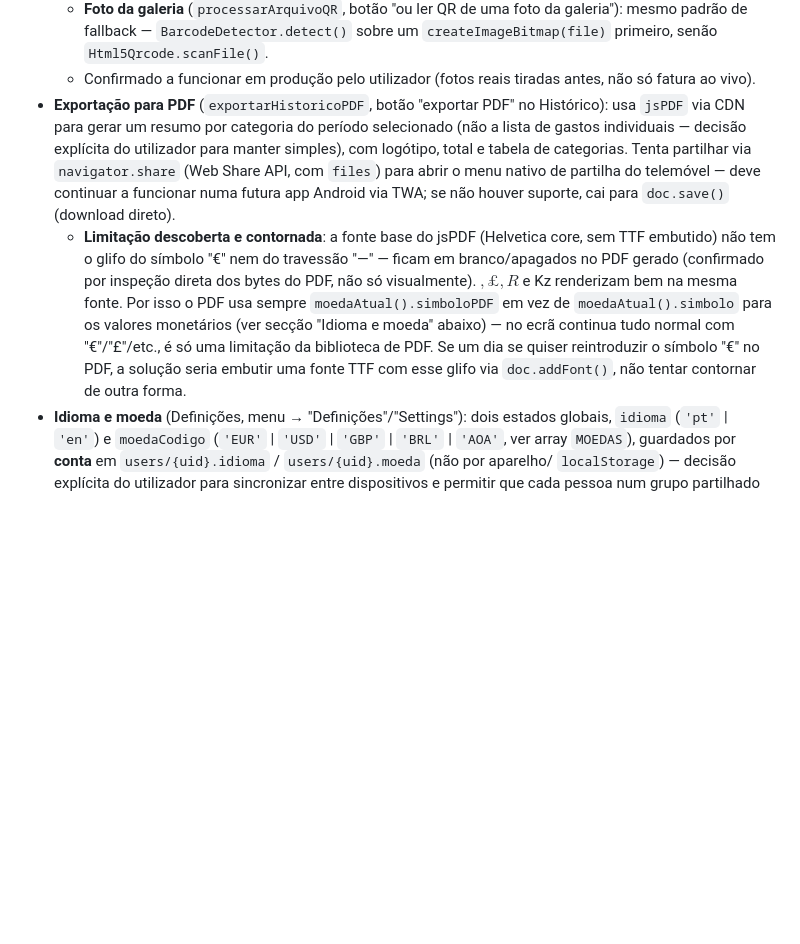
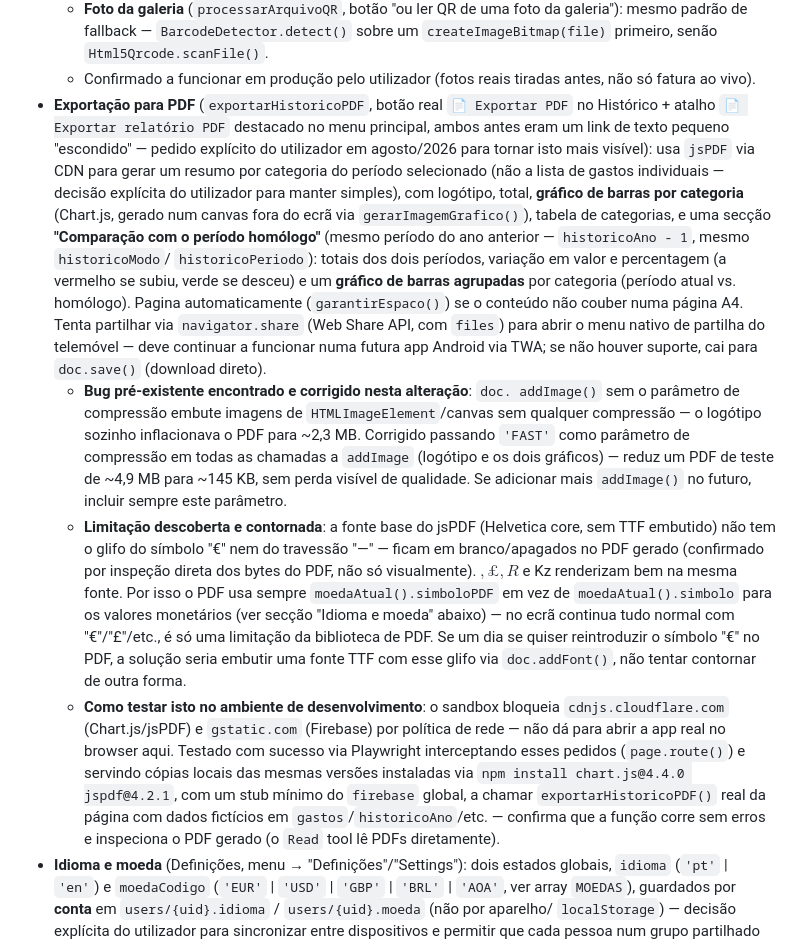
Before and after one commit to ricardotdi/gastos-prototipo, a Markdown page: CLAUDE.md, the part around the change. Rendered like a GitHub page; blank space fills up the shorter version.

Commit message:
Documenta destaque visual da exportação PDF, gráficos e comparação homóloga, e correção do bug de compressão de imagens no PDF

```diff
--- a/CLAUDE.md
+++ b/CLAUDE.md
@@ -139,14 +139,32 @@ poupar tempo de configuração.
     `createImageBitmap(file)` primeiro, senão `Html5Qrcode.scanFile()`.
   - Confirmado a funcionar em produção pelo utilizador (fotos reais tiradas
     antes, não só fatura ao vivo).
-- **Exportação para PDF** (`exportarHistoricoPDF`, botão "exportar PDF" no
-  Histórico): usa `jsPDF` via CDN para gerar um resumo por categoria do
-  período selecionado (não a lista de gastos individuais — decisão explícita
-  do utilizador para manter simples), com logótipo, total e tabela de
-  categorias. Tenta partilhar via `navigator.share` (Web Share API, com
-  `files`) para abrir o menu nativo de partilha do telemóvel — deve continuar
-  a funcionar numa futura app Android via TWA; se não houver suporte, cai
-  para `doc.save()` (download direto).
+- **Exportação para PDF** (`exportarHistoricoPDF`, botão real `📄 Exportar
+  PDF` no Histórico + atalho `📄 Exportar relatório PDF` destacado no menu
+  principal, ambos antes eram um link de texto pequeno "escondido" — pedido
+  explícito do utilizador em agosto/2026 para tornar isto mais visível): usa
+  `jsPDF` via CDN para gerar um resumo por categoria do período selecionado
+  (não a lista de gastos individuais — decisão explícita do utilizador para
+  manter simples), com logótipo, total, **gráfico de barras por categoria**
+  (Chart.js, gerado num canvas fora do ecrã via `gerarImagemGrafico()`),
+  tabela de categorias, e uma secção **"Comparação com o período homólogo"**
+  (mesmo período do ano anterior — `historicoAno - 1`, mesmo `historicoModo`/
+  `historicoPeriodo`): totais dos dois períodos, variação em valor e
+  percentagem (a vermelho se subiu, verde se desceu) e um **gráfico de barras
+  agrupadas** por categoria (período atual vs. homólogo). Pagina
+  automaticamente (`garantirEspaco()`) se o conteúdo não couber numa página
+  A4. Tenta partilhar via `navigator.share` (Web Share API, com `files`) para
+  abrir o menu nativo de partilha do telemóvel — deve continuar a funcionar
+  numa futura app Android via TWA; se não houver suporte, cai para
+  `doc.save()` (download direto).
+  - **Bug pré-existente encontrado e corrigido nesta alteração**: `doc.
+    addImage()` sem o parâmetro de compressão embute imagens de
+    `HTMLImageElement`/canvas sem qualquer compressão — o logótipo sozinho
+    inflacionava o PDF para ~2,3 MB. Corrigido passando `'FAST'` como
+    parâmetro de compressão em todas as chamadas a `addImage` (logótipo e os
+    dois gráficos) — reduz um PDF de teste de ~4,9 MB para ~145 KB, sem perda
+    visível de qualidade. Se adicionar mais `addImage()` no futuro, incluir
+    sempre este parâmetro.
   - **Limitação descoberta e contornada**: a fonte base do jsPDF (Helvetica
     core, sem TTF embutido) não tem o glifo do símbolo "€" nem do travessão
     "—" — ficam em branco/apagados no PDF gerado (confirmado por inspeção
@@ -157,6 +175,15 @@ poupar tempo de configuração.
     é só uma limitação da biblioteca de PDF. Se um dia se quiser reintroduzir
     o símbolo "€" no PDF, a solução seria embutir uma fonte TTF com esse
     glifo via `doc.addFont()`, não tentar contornar de outra forma.
+  - **Como testar isto no ambiente de desenvolvimento**: o sandbox bloqueia
+    `cdnjs.cloudflare.com` (Chart.js/jsPDF) e `gstatic.com` (Firebase) por
+    política de rede — não dá para abrir a app real no browser aqui. Testado
+    com sucesso via Playwright interceptando esses pedidos (`page.route()`)
+    e servindo cópias locais das mesmas versões instaladas via `npm install
+    chart.js@4.4.0 jspdf@4.2.1`, com um stub mínimo do `firebase` global, a
+    chamar `exportarHistoricoPDF()` real da página com dados fictícios em
+    `gastos`/`historicoAno`/etc. — confirma que a função corre sem erros e
+    inspeciona o PDF gerado (o `Read` tool lê PDFs diretamente).
 - **Idioma e moeda** (Definições, menu → "Definições"/"Settings"): dois
   estados globais, `idioma` (`'pt'` | `'en'`) e `moedaCodigo` (`'EUR'` |
   `'USD'` | `'GBP'` | `'BRL'` | `'AOA'`, ver array `MOEDAS`), guardados por
```
